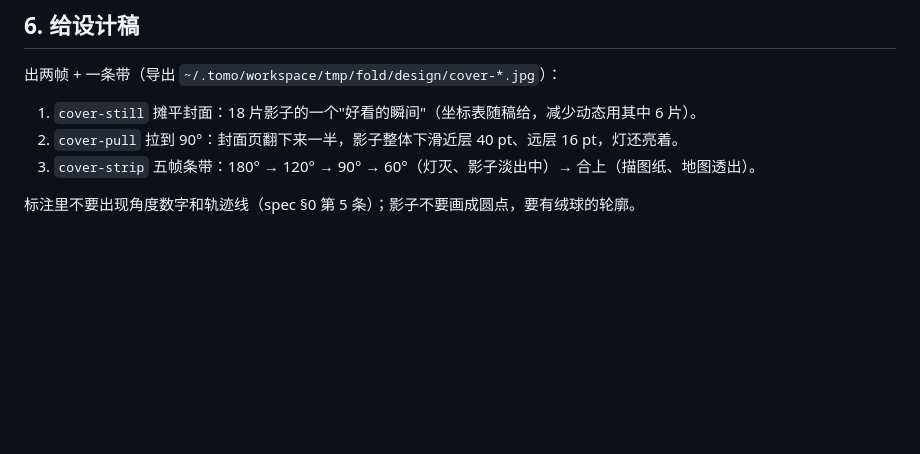
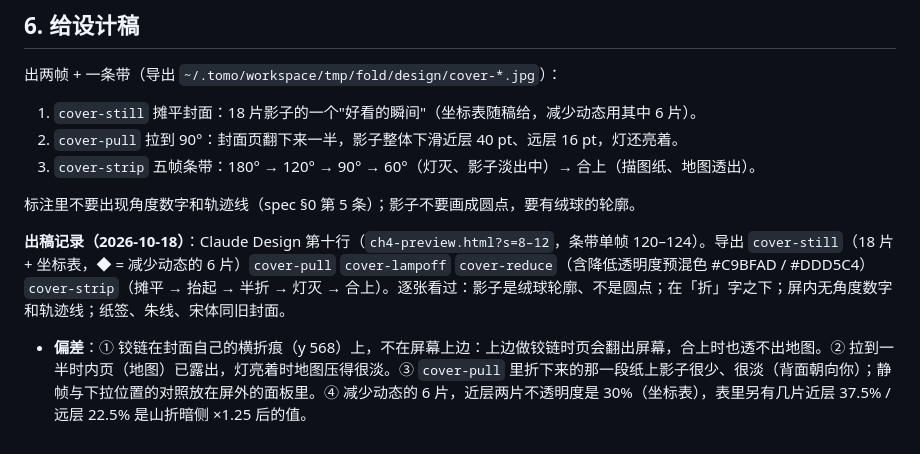
Before and after one commit to clawchitu/fold-proto, a Markdown page: docs/design-cover.md, the part around the change. GitHub-like rendering; blank space fills up the shorter version.

```diff
--- a/docs/design-cover.md
+++ b/docs/design-cover.md
@@ -94,3 +94,6 @@ VoiceOver：影子层 `accessibilityHidden`；封面只有「折 · 折信」标
 3. `cover-strip` 五帧条带：180° → 120° → 90° → 60°（灯灭、影子淡出中）→ 合上（描图纸、地图透出）。
 
 标注里不要出现角度数字和轨迹线（spec §0 第 5 条）；影子不要画成圆点，要有绒球的轮廓。
+
+**出稿记录（2026-10-18）**：Claude Design 第十行（`ch4-preview.html?s=8–12`，条带单帧 120–124）。导出 `cover-still`（18 片 + 坐标表，◆ = 减少动态的 6 片）`cover-pull` `cover-lampoff` `cover-reduce`（含降低透明度预混色 #C9BFAD / #DDD5C4）`cover-strip`（摊平 → 抬起 → 半折 → 灯灭 → 合上）。逐张看过：影子是绒球轮廓、不是圆点；在「折」字之下；屏内无角度数字和轨迹线；纸签、朱线、宋体同旧封面。
+- **偏差**：① 铰链在封面自己的横折痕（y 568）上，不在屏幕上边：上边做铰链时页会翻出屏幕，合上时也透不出地图。② 拉到一半时内页（地图）已露出，灯亮着时地图压得很淡。③ `cover-pull` 里折下来的那一段纸上影子很少、很淡（背面朝向你）；静帧与下拉位置的对照放在屏外的面板里。④ 减少动态的 6 片，近层两片不透明度是 30%（坐标表），表里另有几片近层 37.5% / 远层 22.5% 是山折暗侧 ×1.25 后的值。
```
Also changed, not shown: docs/design-ch4.md (+5 -2 lines).
